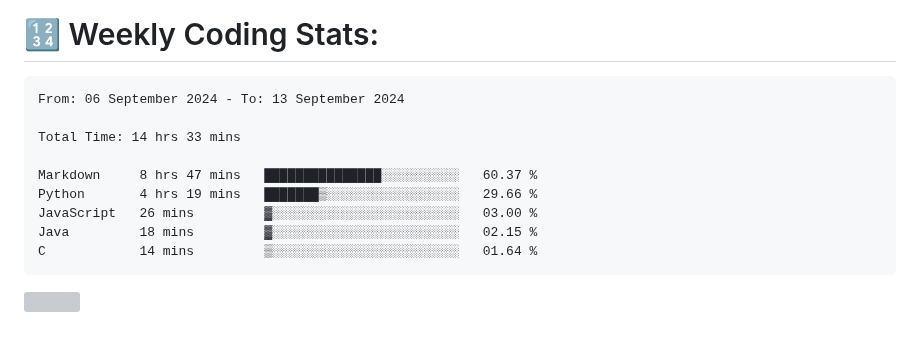
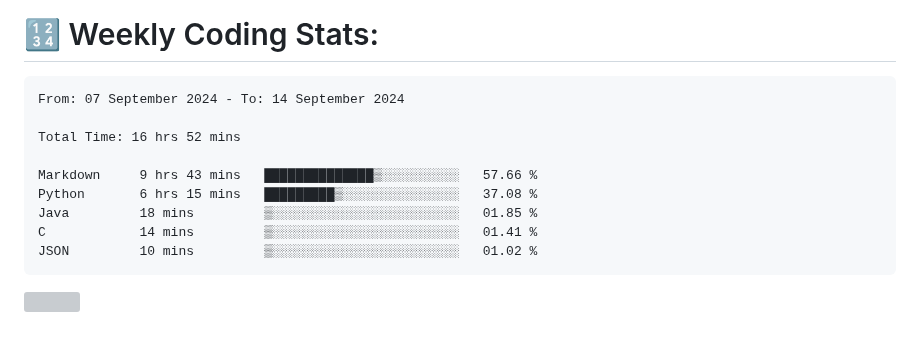
Before and after one commit to Perry2004/Perry2004, a Markdown page: README.md, the part around the change. GitHub-like rendering; grey boxes are pictures that could not be loaded.

Commit message:
Updated waka-readme graph with new metrics

````diff
--- a/README.md
+++ b/README.md
@@ -22,15 +22,15 @@
 <!--START_SECTION:waka-->
 
 ```txt
-From: 06 September 2024 - To: 13 September 2024
+From: 07 September 2024 - To: 14 September 2024
 
-Total Time: 14 hrs 33 mins
+Total Time: 16 hrs 52 mins
 
-Markdown     8 hrs 47 mins   ███████████████░░░░░░░░░░   60.37 %
-Python       4 hrs 19 mins   ███████▒░░░░░░░░░░░░░░░░░   29.66 %
-JavaScript   26 mins         ▓░░░░░░░░░░░░░░░░░░░░░░░░   03.00 %
-Java         18 mins         ▓░░░░░░░░░░░░░░░░░░░░░░░░   02.15 %
-C            14 mins         ▒░░░░░░░░░░░░░░░░░░░░░░░░   01.64 %
+Markdown     9 hrs 43 mins   ██████████████▒░░░░░░░░░░   57.66 %
+Python       6 hrs 15 mins   █████████▒░░░░░░░░░░░░░░░   37.08 %
+Java         18 mins         ▒░░░░░░░░░░░░░░░░░░░░░░░░   01.85 %
+C            14 mins         ▒░░░░░░░░░░░░░░░░░░░░░░░░   01.41 %
+JSON         10 mins         ▒░░░░░░░░░░░░░░░░░░░░░░░░   01.02 %
 ```
 
 <!--END_SECTION:waka-->
````
